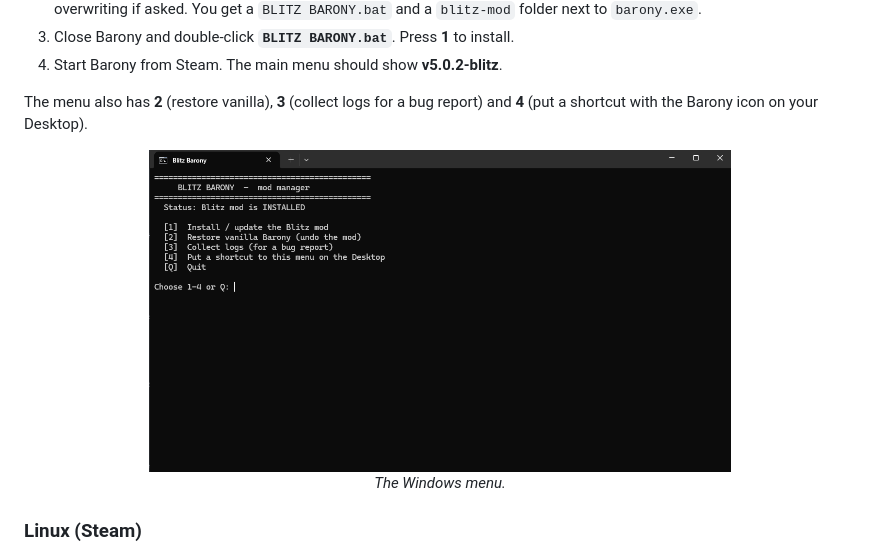
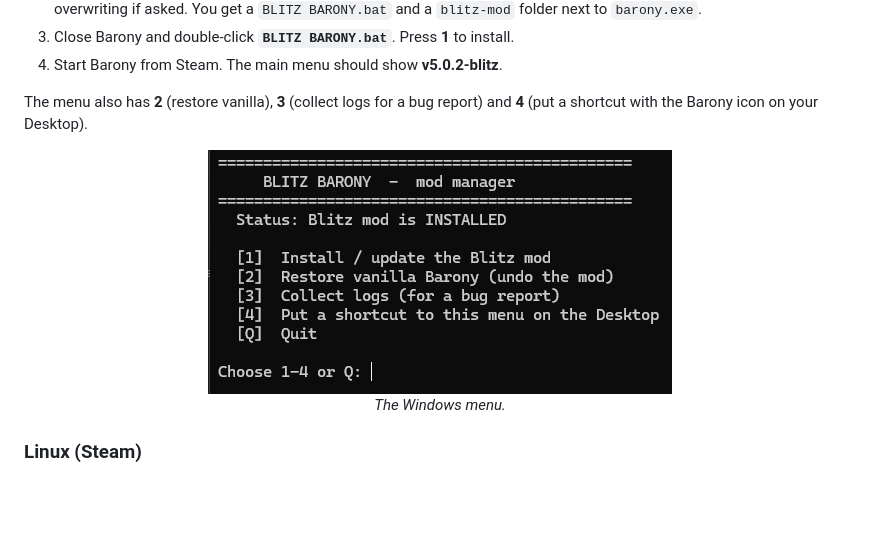
Before and after one commit to malnon-labs/blitz-barony, a Markdown page: README.md, the part around the change. Drawn GitHub-style; pictures changed too: docs/windows-install.png; blank space fills up the shorter version.

Commit message:
docs: crop Windows screenshot

```diff
--- a/README.md
+++ b/README.md
@@ -31,7 +31,7 @@ The installer is a small menu that backs up every file it replaces, installs the
 The menu also has **2** (restore vanilla), **3** (collect logs for a bug report) and **4** (put a shortcut with the Barony icon on your Desktop).
 
 <p align="center">
-  <img src="docs/windows-install.png" alt="Blitz Barony menu in a Windows terminal" width="70%"><br>
+  <img src="docs/windows-install.png" alt="Blitz Barony menu in a Windows terminal" width="464"><br>
   <em>The Windows menu.</em>
 </p>
 
```
